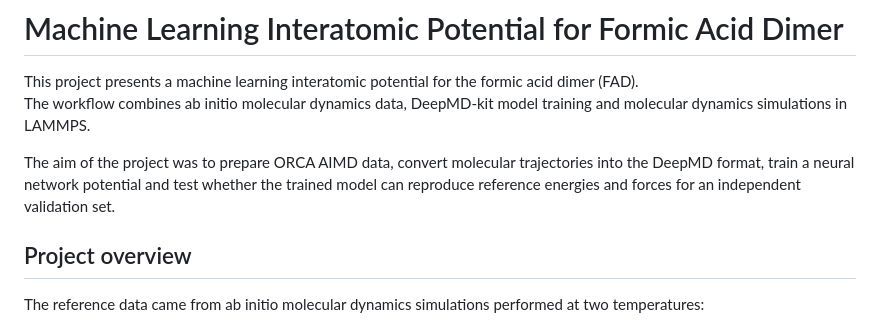
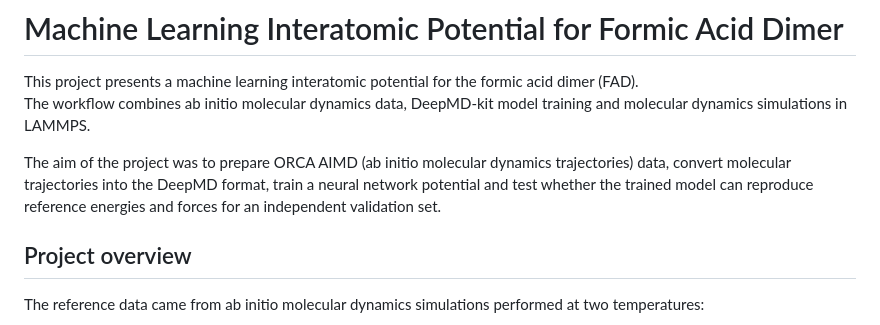
Before and after one commit to Gabii3355/Gabii3355.github.io, a Markdown page: projects/deepmd/README.md, the part around the change. GitHub-like rendering.

```diff
--- a/projects/deepmd/README.md
+++ b/projects/deepmd/README.md
@@ -3,7 +3,7 @@
 This project presents a machine learning interatomic potential for the formic acid dimer (FAD).
 The workflow combines ab initio molecular dynamics data, DeepMD-kit model training and molecular dynamics simulations in LAMMPS.
 
-The aim of the project was to prepare ORCA AIMD data, convert molecular trajectories into the DeepMD format, train a neural network potential and test whether the trained model can reproduce reference energies and forces for an independent validation set.
+The aim of the project was to prepare ORCA AIMD (ab initio molecular dynamics trajectories) data, convert molecular trajectories into the DeepMD format, train a neural network potential and test whether the trained model can reproduce reference energies and forces for an independent validation set.
 
 ## Project overview
 
```
